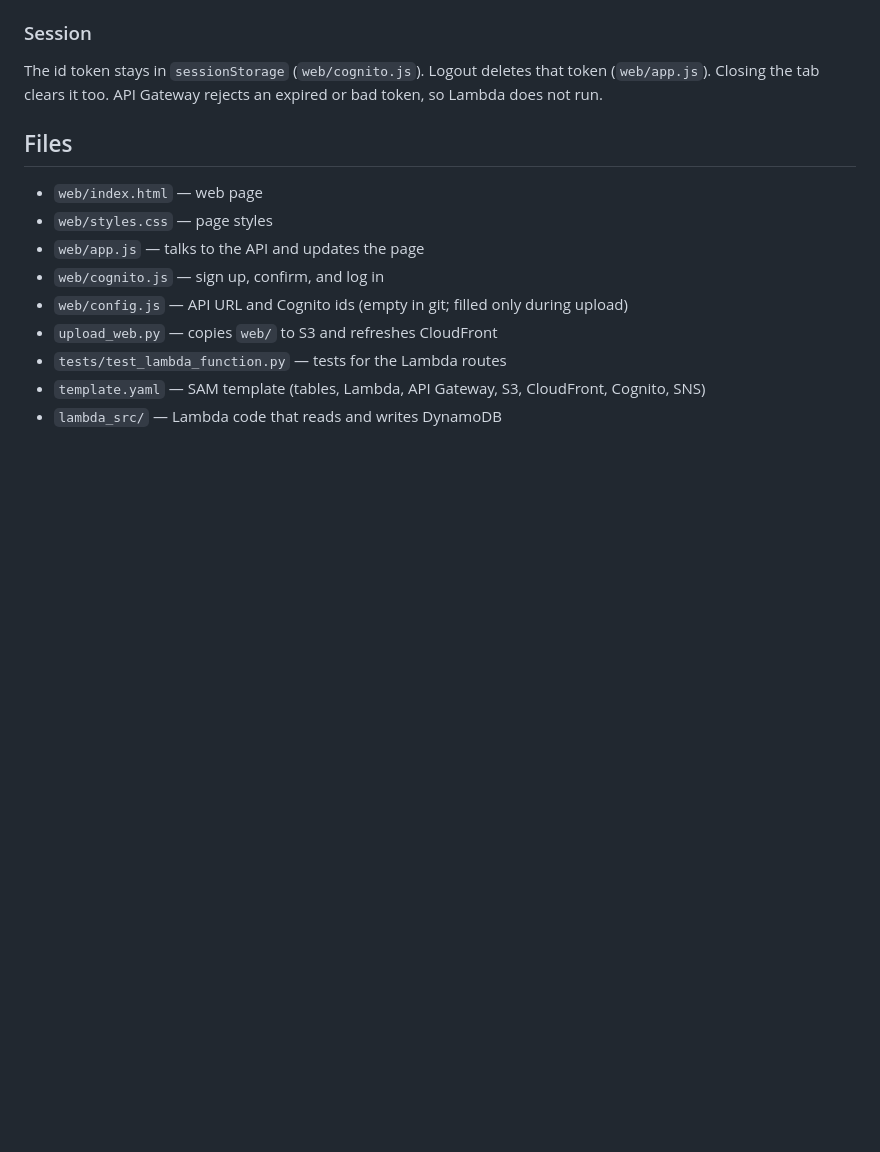
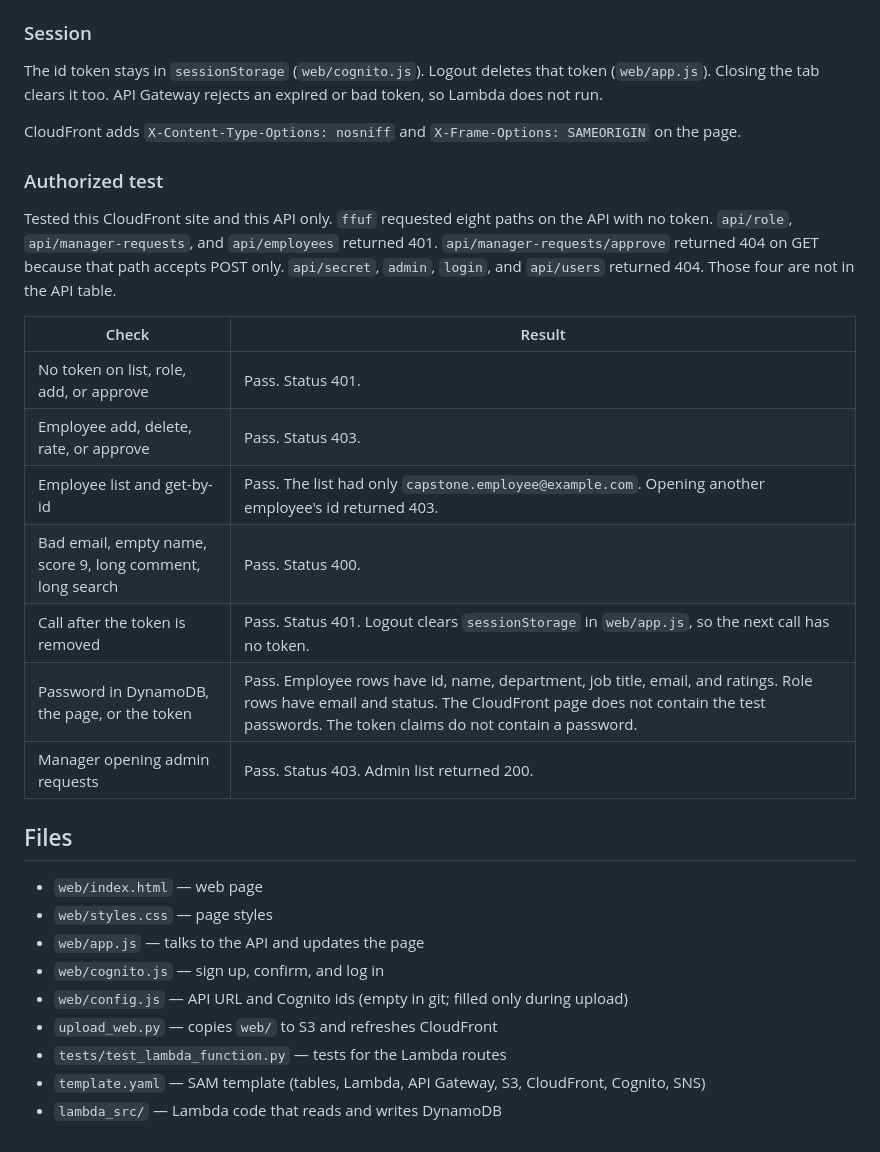
Before and after one commit to yaden21N/employeeRatingSystem, a Markdown page: README.md, the part around one of its changes. Drawn GitHub-style; blank space fills up the shorter version.

```diff
--- a/README.md
+++ b/README.md
@@ -149,6 +155,22 @@ The user pool asks for at least 8 characters, one lowercase letter, one uppercas
 
 The id token stays in `sessionStorage` (`web/cognito.js`). Logout deletes that token (`web/app.js`). Closing the tab clears it too. API Gateway rejects an expired or bad token, so Lambda does not run.
 
+CloudFront adds `X-Content-Type-Options: nosniff` and `X-Frame-Options: SAMEORIGIN` on the page.
+
+### Authorized test
+
+Tested this CloudFront site and this API only. `ffuf` requested eight paths on the API with no token. `api/role`, `api/manager-requests`, and `api/employees` returned 401. `api/manager-requests/approve` returned 404 on GET because that path accepts POST only. `api/secret`, `admin`, `login`, and `api/users` returned 404. Those four are not in the API table.
+
+| Check                                                     | Result                                                                                                                                                                                                              |
+| --------------------------------------------------------- | ------------------------------------------------------------------------------------------------------------------------------------------------------------------------------------------------------------------- |
+| No token on list, role, add, or approve                   | Pass. Status 401.                                                                                                                                                                                                   |
+| Employee add, delete, rate, or approve                    | Pass. Status 403.                                                                                                                                                                                                   |
+| Employee list and get-by-id                               | Pass. The list had only `capstone.employee@example.com`. Opening another employee's id returned 403.                                                                                                                |
+| Bad email, empty name, score 9, long comment, long search | Pass. Status 400.                                                                                                                                                                                                   |
+| Call after the token is removed                           | Pass. Status 401. Logout clears `sessionStorage` in `web/app.js`, so the next call has no token.                                                                                                                    |
+| Password in DynamoDB, the page, or the token              | Pass. Employee rows have id, name, department, job title, email, and ratings. Role rows have email and status. The CloudFront page does not contain the test passwords. The token claims do not contain a password. |
+| Manager opening admin requests                            | Pass. Status 403. Admin list returned 200.                                                                                                                                                                          |
+
 ## Files
 
 - `web/index.html` — web page
```
Also changed, not shown: other parts of README.md (+25 -19 lines).
